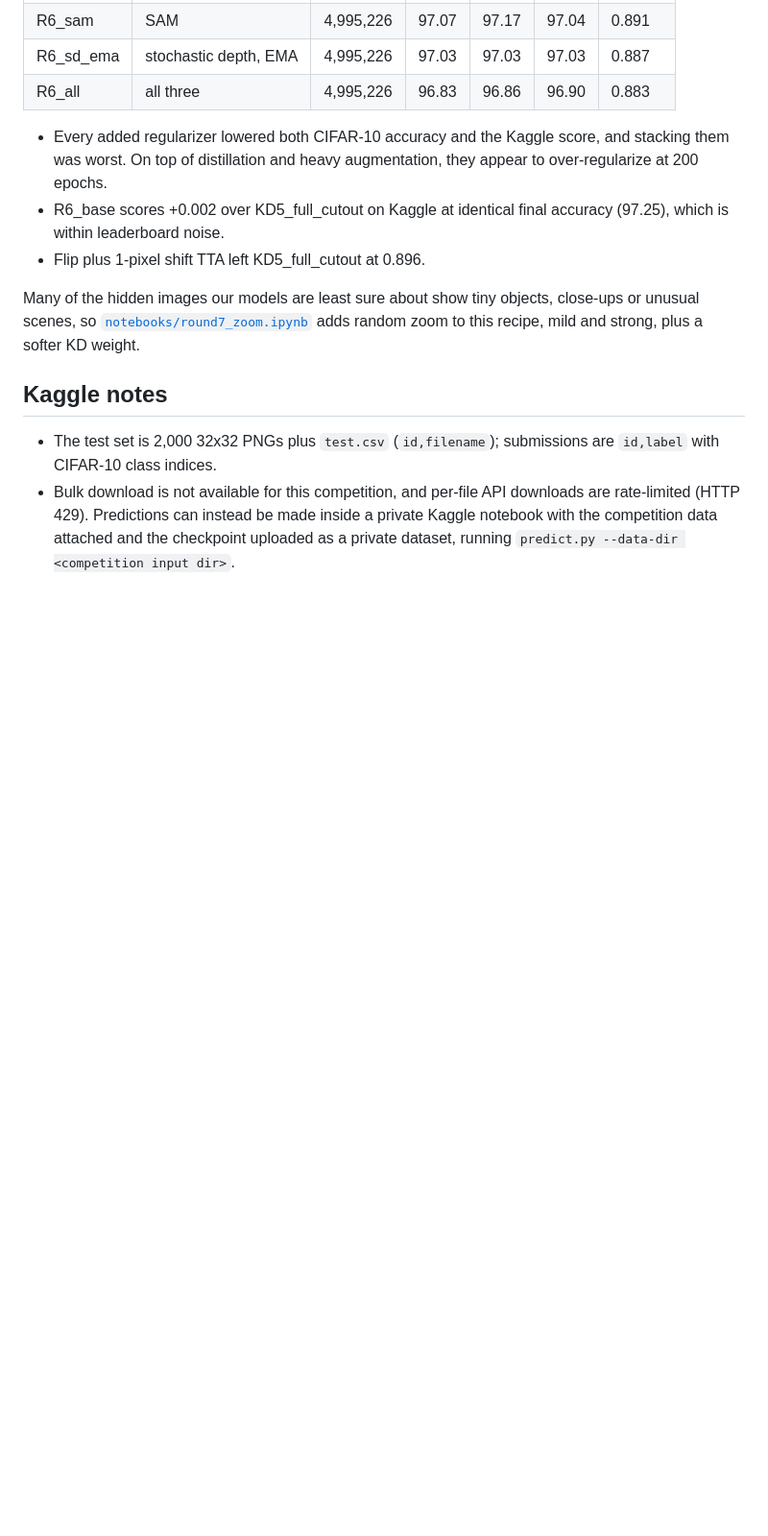
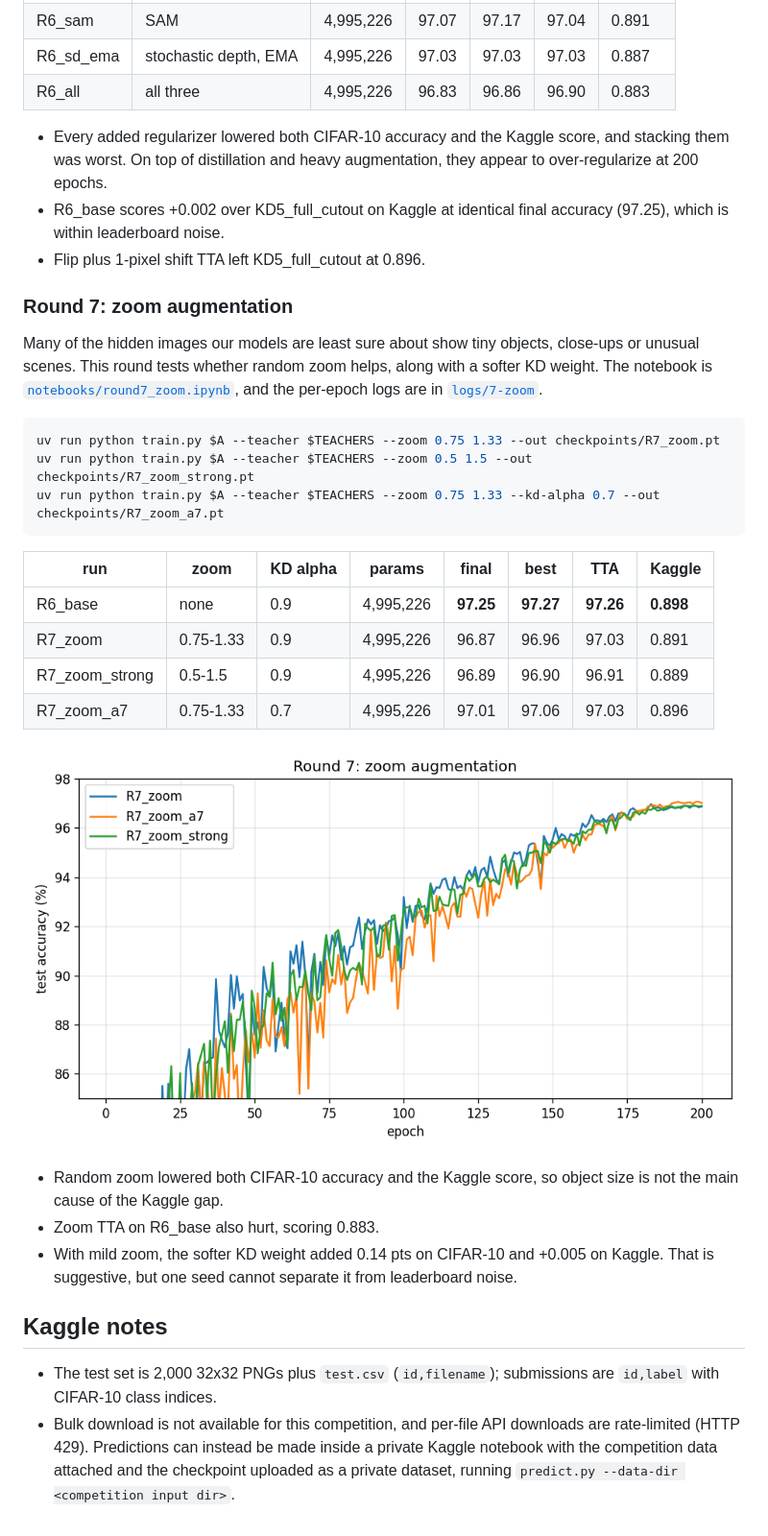
Before and after one commit to buddhsen-tripathi/resnet-5m, a Markdown page: README.md, the part around the change. Shown at 96% size. Drawn GitHub-style; pictures changed too: assets/7-zoom.png (added); blank space fills up the shorter version.

Commit message:
Add round 7 results
Co-Authored-By: Claude Opus 5.5 <noreply@anthropic.com>

````diff
--- a/README.md
+++ b/README.md
@@ -242,7 +242,28 @@ uv run python train.py $A --teacher $TEACHERS --drop-path 0.1 --ema 0.9995 --sam
 - R6_base scores +0.002 over KD5_full_cutout on Kaggle at identical final accuracy (97.25), which is within leaderboard noise.
 - Flip plus 1-pixel shift TTA left KD5_full_cutout at 0.896.
 
-Many of the hidden images our models are least sure about show tiny objects, close-ups or unusual scenes, so [`notebooks/round7_zoom.ipynb`](notebooks/round7_zoom.ipynb) adds random zoom to this recipe, mild and strong, plus a softer KD weight.
+### Round 7: zoom augmentation
+
+Many of the hidden images our models are least sure about show tiny objects, close-ups or unusual scenes. This round tests whether random zoom helps, along with a softer KD weight. The notebook is [`notebooks/round7_zoom.ipynb`](notebooks/round7_zoom.ipynb), and the per-epoch logs are in [`logs/7-zoom`](logs/7-zoom).
+
+```bash
+uv run python train.py $A --teacher $TEACHERS --zoom 0.75 1.33 --out checkpoints/R7_zoom.pt
+uv run python train.py $A --teacher $TEACHERS --zoom 0.5 1.5 --out checkpoints/R7_zoom_strong.pt
+uv run python train.py $A --teacher $TEACHERS --zoom 0.75 1.33 --kd-alpha 0.7 --out checkpoints/R7_zoom_a7.pt
+```
+
+| run | zoom | KD alpha | params | final | best | TTA | Kaggle |
+|-----|------|----------|--------|-------|------|-----|--------|
+| R6_base | none | 0.9 | 4,995,226 | **97.25** | **97.27** | **97.26** | **0.898** |
+| R7_zoom | 0.75-1.33 | 0.9 | 4,995,226 | 96.87 | 96.96 | 97.03 | 0.891 |
+| R7_zoom_strong | 0.5-1.5 | 0.9 | 4,995,226 | 96.89 | 96.90 | 96.91 | 0.889 |
+| R7_zoom_a7 | 0.75-1.33 | 0.7 | 4,995,226 | 97.01 | 97.06 | 97.03 | 0.896 |
+
+![Round 7 training curves](assets/7-zoom.png)
+
+- Random zoom lowered both CIFAR-10 accuracy and the Kaggle score, so object size is not the main cause of the Kaggle gap.
+- Zoom TTA on R6_base also hurt, scoring 0.883.
+- With mild zoom, the softer KD weight added 0.14 pts on CIFAR-10 and +0.005 on Kaggle. That is suggestive, but one seed cannot separate it from leaderboard noise.
 
 ## Kaggle notes
 
````
Also changed, not shown: 3 other files.
